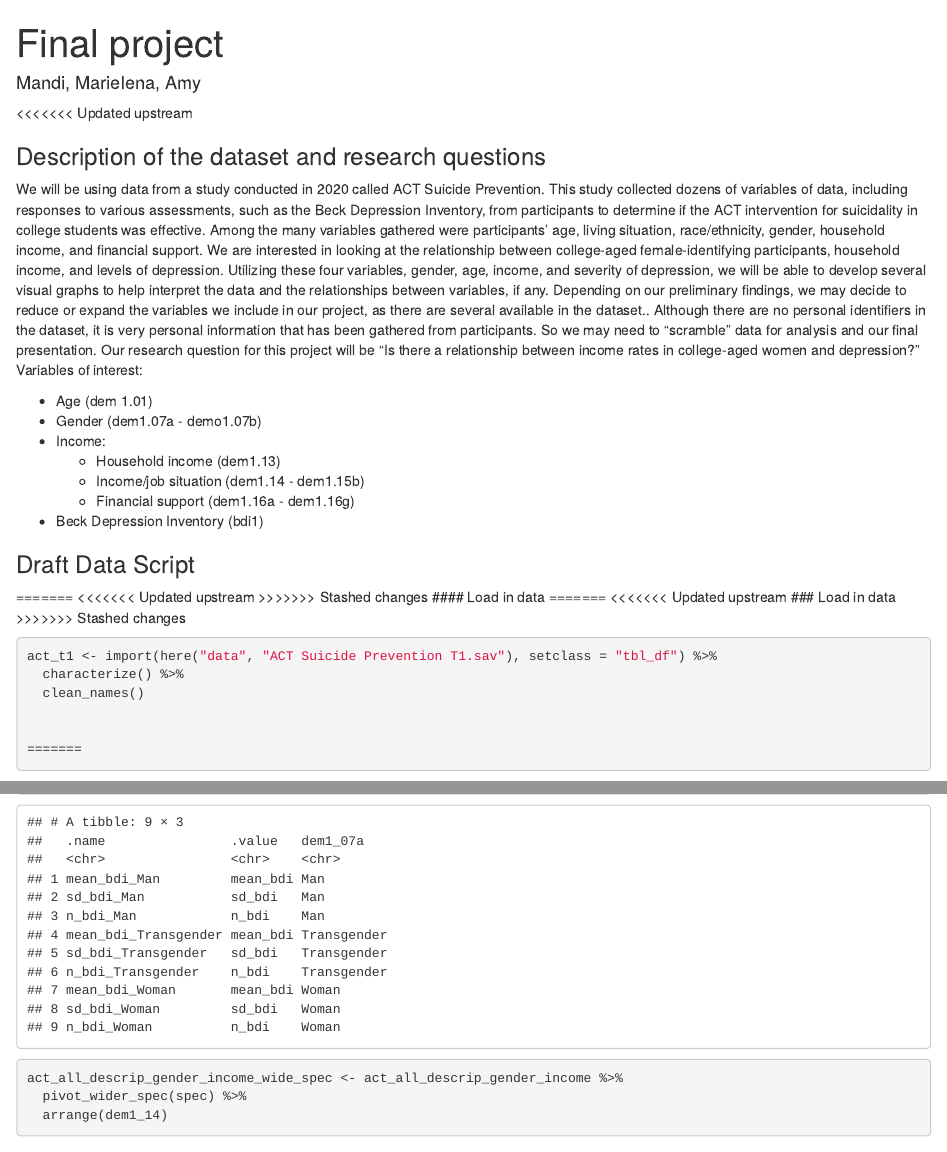
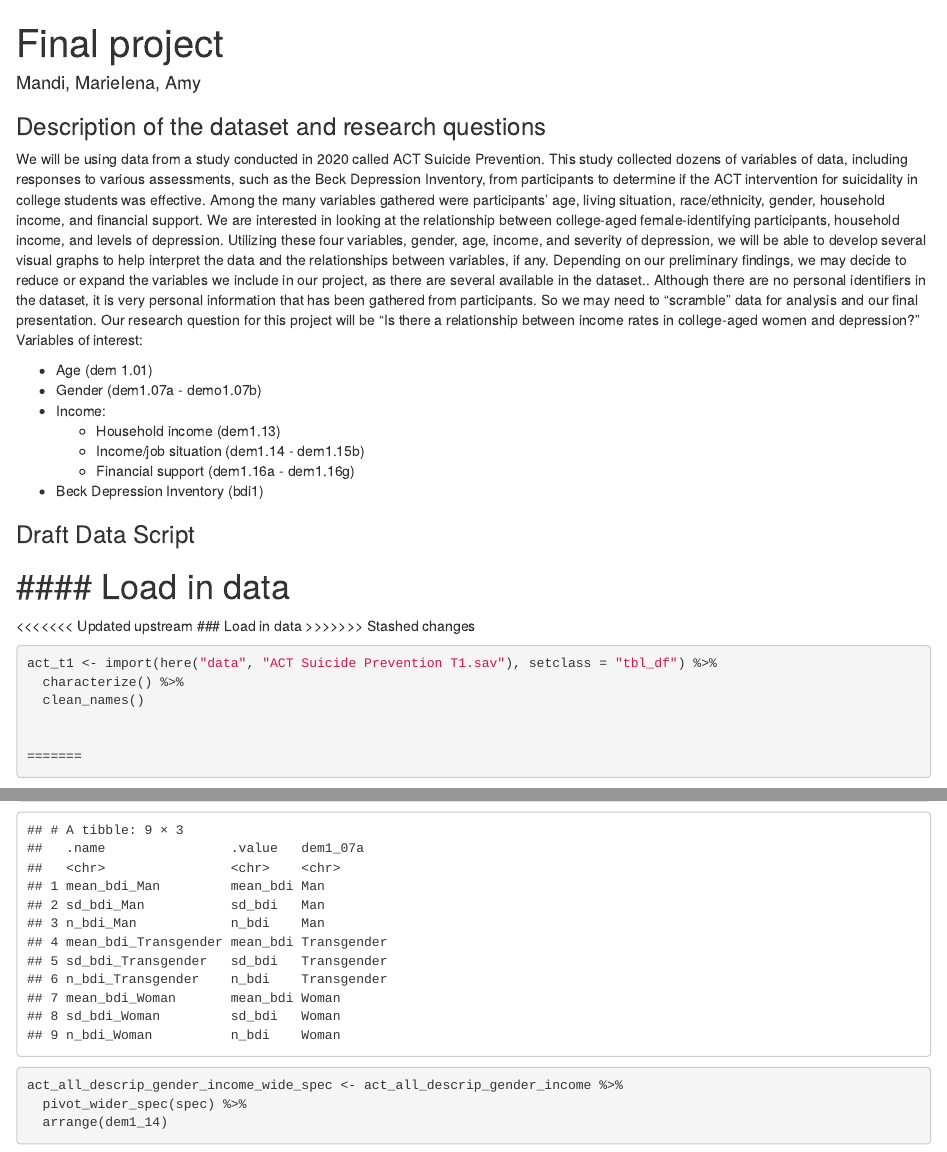
Before and after one commit to mandiward17/Draft_data_set, an R Markdown document (final project/Final project/draft_data_script.Rmd): the page in a window 1100 px wide, from its top, and a second part further down, joined at a grey line. Rendered offline with R 4.5, knitr and Pandoc, with nearby package versions; some code elsewhere in the file could not run offline; common packages that the code uses without loading them are loaded.

Commit message:
resolve conflict?

````diff
--- a/final project/Final project/draft_data_script.Rmd
+++ b/final project/Final project/draft_data_script.Rmd
@@ -6,11 +6,7 @@ output: html_document
 
 ```{r setup, include=FALSE}
 knitr::opts_chunk$set(echo = TRUE, eval = TRUE, warning = FALSE, message = FALSE)
-<<<<<<< Updated upstream
-=======
-<<<<<<< Updated upstream
 theme_set(theme_minimal())
->>>>>>> Stashed changes
 
 library(tidyverse)
 library(here)
@@ -24,8 +20,6 @@ library(gtsummary)
 
 theme_set(theme_minimal())
 ```
-
-<<<<<<< Updated upstream
 
 ### Description of the dataset and research questions
 
@@ -42,9 +36,6 @@ Variables of interest:
 
 ### Draft Data Script
 
-=======
-<<<<<<< Updated upstream
->>>>>>> Stashed changes
 #### Load in data
 =======
 <<<<<<< Updated upstream
````
Also changed, not shown: 2 other files.
